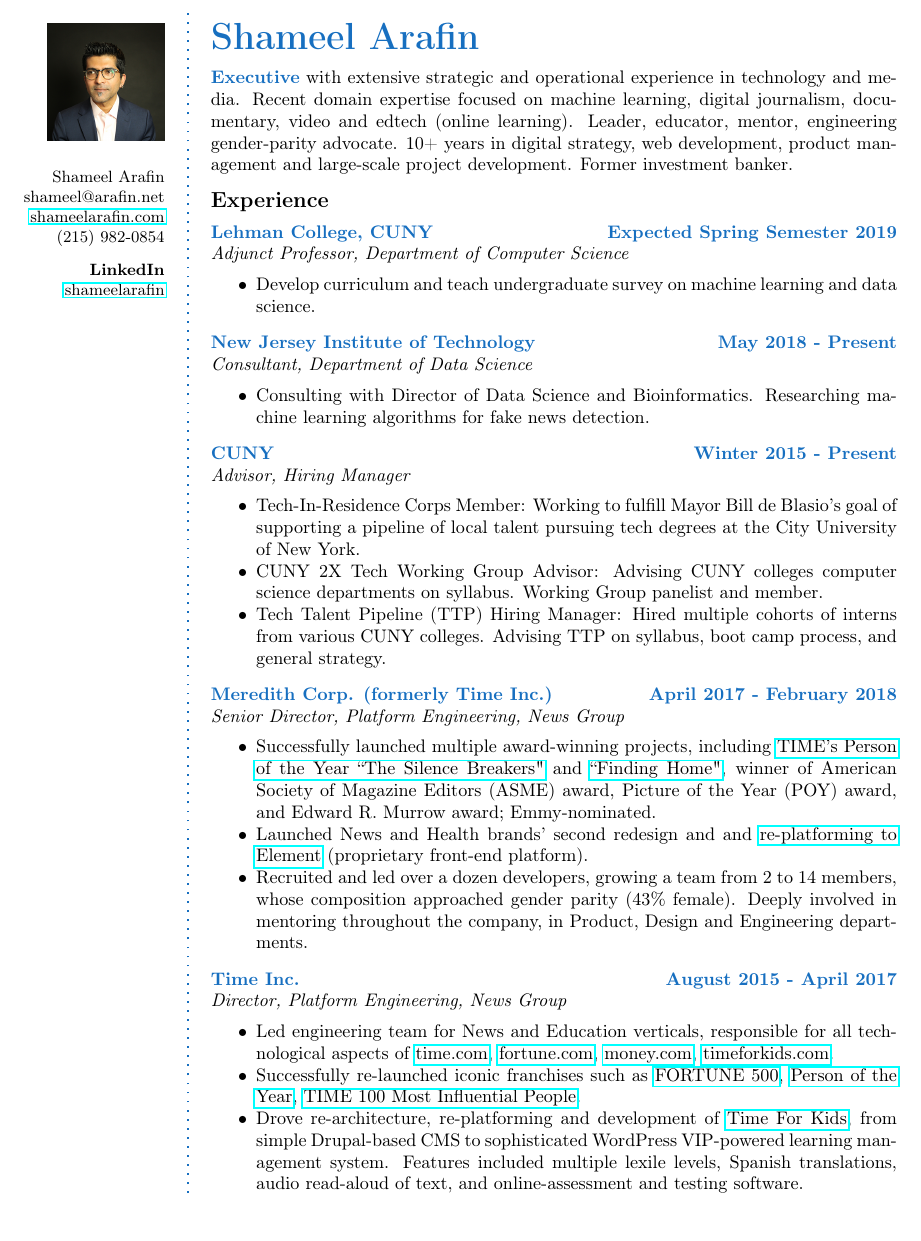
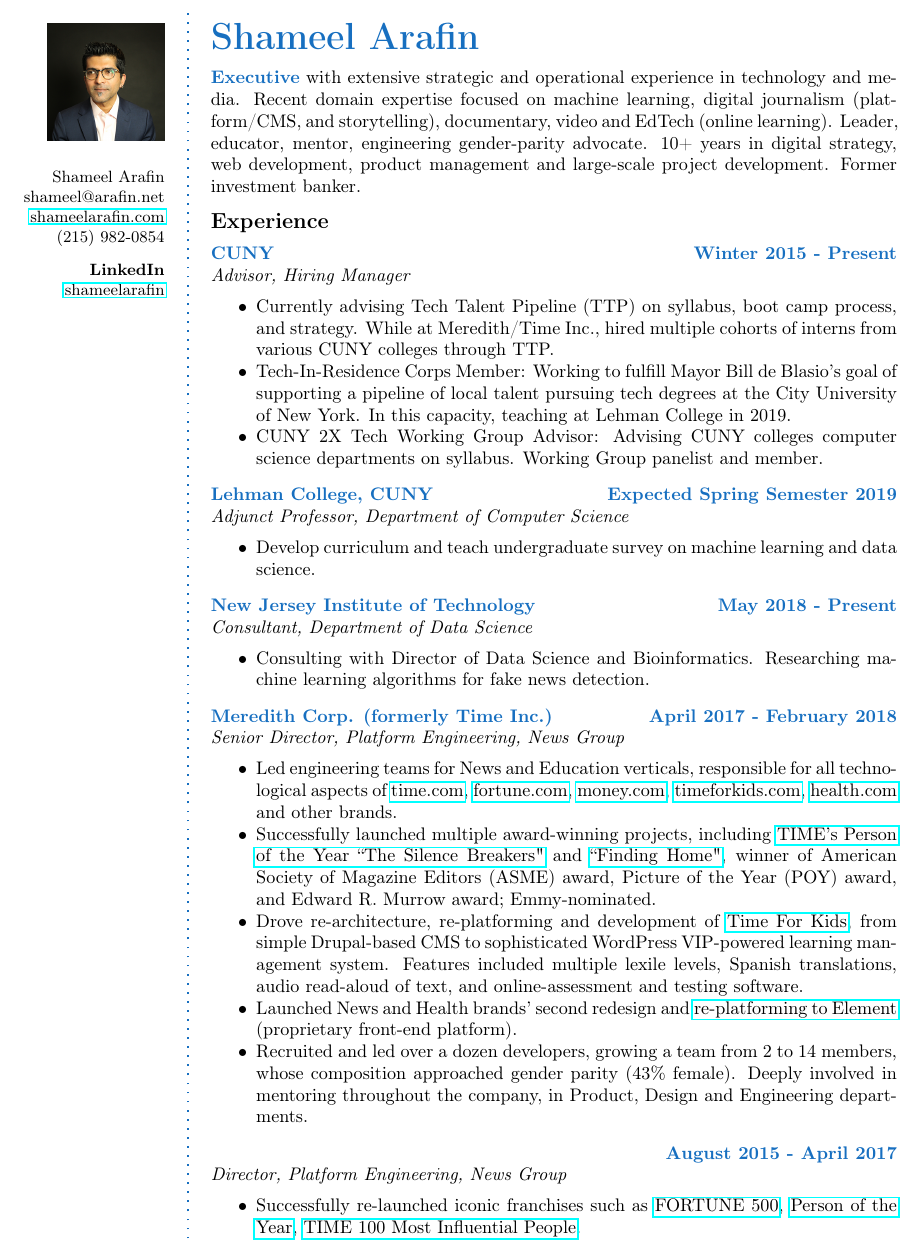
Before and after one commit to algebraist/resume, a LaTeX CV (edc/shameel_arafin_edc_resume_long.tex): part of page 1 of 2, cut so that both start at the same text. Compiled offline with pdfLaTeX.

Commit message:
CHANGED: Reordered and consolidated

```diff
--- a/edc/shameel_arafin_edc_resume_long.tex
+++ b/edc/shameel_arafin_edc_resume_long.tex
@@ -64,13 +64,26 @@
 %	ABOUT ME
 %----------------------------------------------------------------------------------------
 
-\aboutme{Executive}{with extensive strategic and operational experience in technology and media. Recent domain expertise focused on machine learning, digital journalism, documentary, video and edtech (online learning). Leader, educator, mentor, engineering gender-parity advocate. 10+ years in digital strategy, web development, product management and large-scale project development. Former investment banker.}
+\aboutme{Executive}{with extensive strategic and operational experience in technology and media. Recent domain expertise focused on machine learning, digital journalism (platform/CMS, and storytelling), documentary, video and EdTech (online learning). Leader, educator, mentor, engineering gender-parity advocate. 10+ years in digital strategy, web development, product management and large-scale project development. Former investment banker.}
 
 %----------------------------------------------------------------------------------------
 %	EXPERIENCE
 %----------------------------------------------------------------------------------------
 
 \CVSection{Experience}
+
+%------------------------------------------------
+\CVItem{CUNY}{Winter 2015 - Present}{\textit{Advisor, Hiring Manager}}
+\begin{itemize}
+	\item Currently advising Tech Talent Pipeline (TTP) on syllabus, boot camp process, and strategy. While at Meredith/Time Inc., hired multiple cohorts of interns from various CUNY colleges through TTP.
+	\item Tech-In-Residence Corps Member: Working to fulfill Mayor Bill de Blasio’s goal of supporting a pipeline of local talent pursuing tech degrees at the City University of New York. In this capacity, teaching at Lehman College in 2019.
+	\item CUNY 2X Tech Working Group Advisor: Advising CUNY colleges computer science departments on syllabus. Working Group panelist and member.
+\end{itemize}
+
+\Sep % Extra whitespace after the end of a major section
+
+
+%------------------------------------------------
 
 %------------------------------------------------
 
@@ -94,23 +107,16 @@
 
 %------------------------------------------------
 
-%------------------------------------------------
-\CVItem{CUNY}{Winter 2015 - Present}{\textit{Advisor, Hiring Manager}}
-\begin{itemize}
-	\item Tech-In-Residence Corps Member: Working to fulfill Mayor Bill de Blasio’s goal of supporting a pipeline of local talent pursuing tech degrees at the City University of New York.
-	\item CUNY 2X Tech Working Group Advisor: Advising CUNY colleges computer science departments on syllabus. Working Group panelist and member.
-	\item Tech Talent Pipeline (TTP) Hiring Manager: Hired multiple cohorts of interns from various CUNY colleges. Advising TTP on syllabus, boot camp process, and general strategy.
-\end{itemize}
-
-\Sep % Extra whitespace after the end of a major section
-
-
-%------------------------------------------------
-
 \CVItem{Meredith Corp. (formerly Time Inc.)}{April 2017 - February 2018}{\textit{Senior Director, Platform Engineering, News Group}}
 \begin{itemize}
+	\item Led engineering teams for News and Education verticals, responsible for all technological aspects of \href{http://time.com}{time.com}, \href{http://fortune.com}{fortune.com},  \href{http://money.com}{money.com}, \href{https://www.timeforkids.com}{timeforkids.com}, \href{https://www.health.com}{health.com} and other brands.
+
 	\item Successfully launched multiple award-winning projects, including  \href{http://time.com/time-person-of-the-year-2017-silence-breakers/}{TIME's Person of the Year ``The Silence Breakers"} and \href{http://time.com/finding-home/}{``Finding Home"}, winner of American Society of Magazine Editors (ASME) award, Picture of the Year (POY) award, and Edward R. Murrow award; Emmy-nominated.
-	\item Launched News and Health brands' second redesign and and \href{https://medium.com/@acharalambides/element-the-digital-unification-of-time-inc-979656149fd3}{re-platforming to Element} (proprietary front-end platform).
+
+	\item Drove re-architecture, re-platforming and development of \href{https://www.timeforkids}{Time For Kids}, from simple Drupal-based CMS to sophisticated WordPress VIP-powered learning management system. Features included multiple lexile levels, Spanish translations, audio read-aloud of text, and online-assessment and testing software.
+
+	\item Launched News and Health brands' second redesign and \href{https://medium.com/@acharalambides/element-the-digital-unification-of-time-inc-979656149fd3}{re-platforming to Element} (proprietary front-end platform).
+
 	\item Recruited and led over a dozen developers, growing a team from 2 to 14 members, whose composition approached gender parity (43\% female). Deeply involved in mentoring throughout the company, in Product, Design and Engineering departments.
 	% \item Expanded purview to include \href{http://www.health.com}{Health} vertical and all Foundry brands (the company's internal ad agency), as well as branded content/native advertising efforts. Managed multimillion-dollar engagements, working closely with advertising and marketing teams.
 \end{itemize}
@@ -118,12 +124,12 @@
 
 %------------------------------------------------
 
-\CVItem{Time Inc.} {August 2015 - April 2017}{\textit{Director, Platform Engineering, News Group}}
+\CVItem{} {August 2015 - April 2017}{\textit{Director, Platform Engineering, News Group}}
 \begin{itemize}
-	\item Led engineering team for News and Education verticals, responsible for all technological aspects of \href{http://time.com}{time.com}, \href{http://fortune.com}{fortune.com},  \href{http://money.com}{money.com}, \href{https://www.timeforkids.com}{timeforkids.com}.
 	\item Successfully re-launched iconic franchises such as \href{http://fortune.com/fortune500}{FORTUNE 500}, \href{http://time.com/time-person-of-the-year-2017-silence-breakers/}{Person of the Year}, \href{http://time.com/collection/most-influential-people-2018/}{TIME 100 Most Influential People}.
-	\item Drove re-architecture, re-platforming and development of \href{https://www.timeforkids}{Time For Kids}, from simple Drupal-based CMS to sophisticated WordPress VIP-powered learning management system. Features included multiple lexile levels, Spanish translations, audio read-aloud of text, and online-assessment and testing software.
+
 	\item Managed redesign and re-platforming efforts for all News brands to headless WordPress VIP architecture, including Node/Express/React-powered front-end.
+
 	\item Supervised engineering team for native/branded content engagements for The Foundry, for clients including \href{http://time.com/paid-content-from/netflix/dinnertime/}{Netflix} and \href{http://time.com/partner/siemens/innovation-starts-here/}{Siemens} (seven-figure engagement).
 \end{itemize}
 \Sep % Extra whitespace after the end of a major section
```
Also changed, not shown: edc/shameel_arafin_edc_resume_long.pdf (added), edc/shameel_arafin_executive_resume_long.pdf (deleted).
